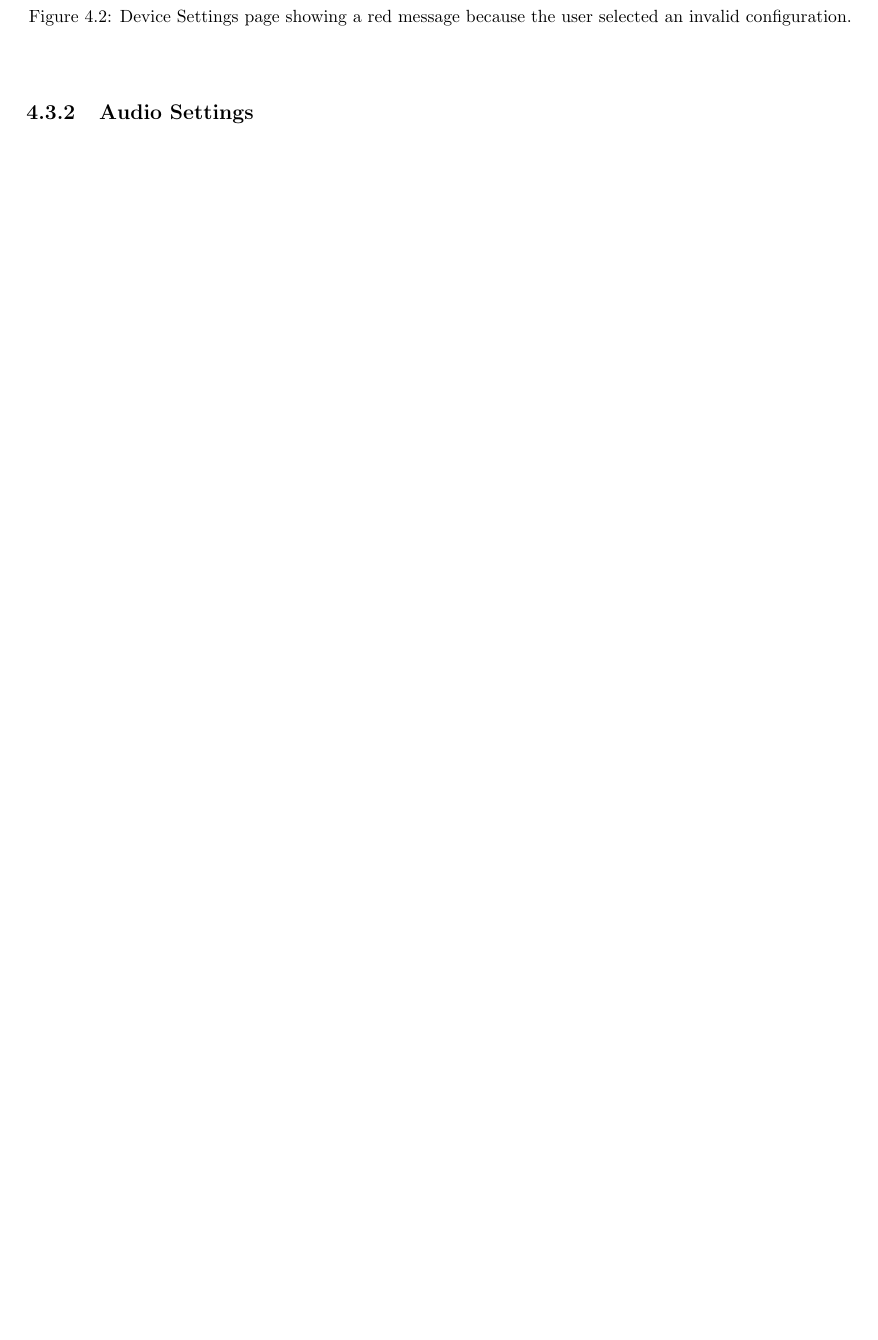
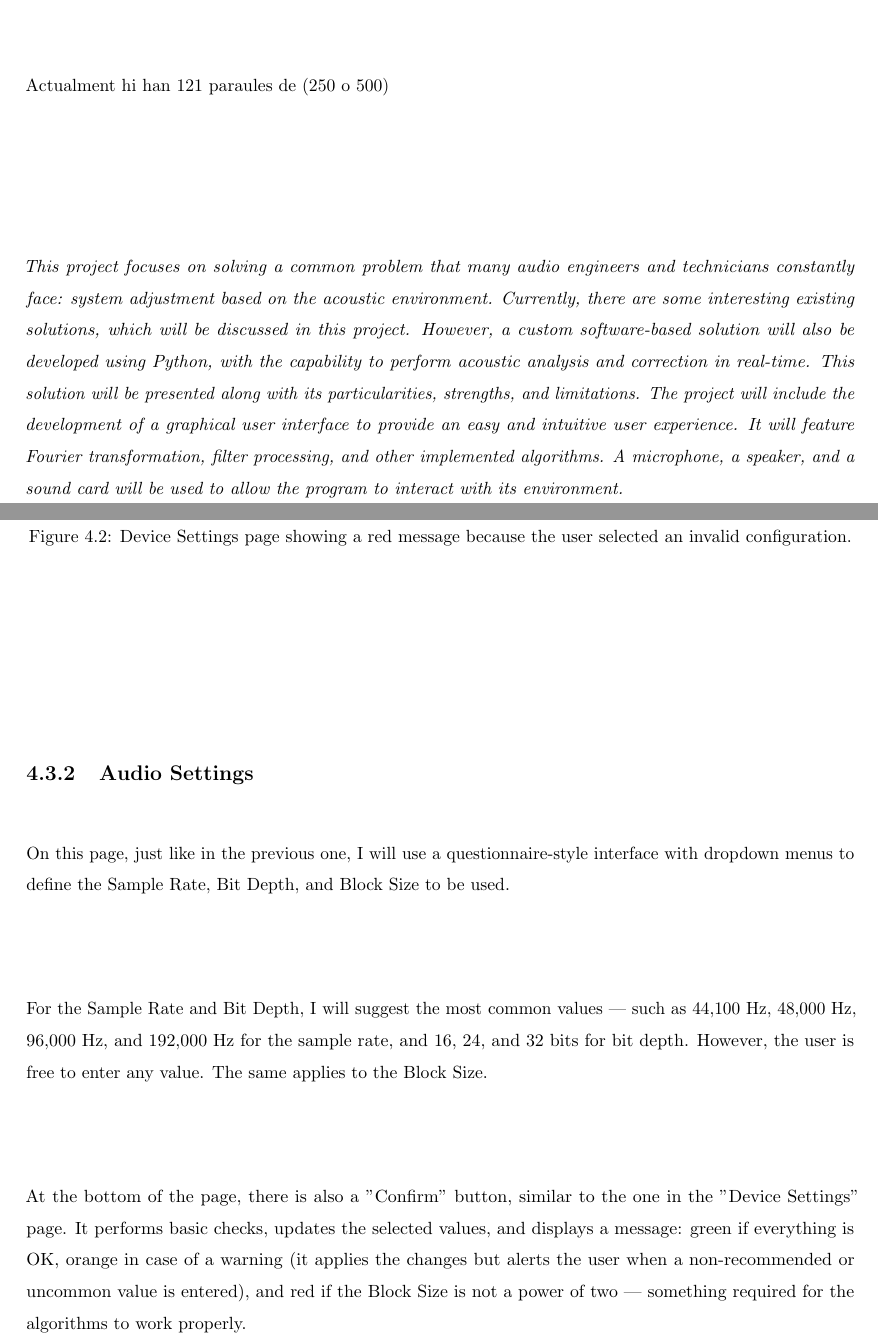
Before and after one commit to Alexandr-Ramos/TFG, a LaTeX thesis (memoria/main.tex, which reads memoria/Files/Abstract.tex, memoria/Files/Desenvolupament_solucio.tex): part of page 27 of 37 before the commit and two parts of pages 3 and 27 of 37 after it, the two joined at a grey line, cut at the place of the change, the shorter picture padded with empty space. Compiled offline with pdfLaTeX; TikZ figures are drawn from their code, not taken from saved files.

Commit message:
A bit more

```diff
--- a/memoria/Files/Abstract.tex
+++ b/memoria/Files/Abstract.tex
@@ -3,3 +3,7 @@
 
 
 \textit{Text breu (entre 250 a 500 paraules) en què s'informa del contingut i la naturalesa del treball, on s'hi fan constar especialment els objectius, els mètodes, els resultats i les conclusions del treball. El resum ha de ser en català o castellà i anglès.}
+
+Actualment hi han 121 paraules de (250 o 500)
+
+\textit{This project focuses on solving a common problem that many audio engineers and technicians constantly face: system adjustment based on the acoustic environment. Currently, there are some interesting existing solutions, which will be discussed in this project. However, a custom software-based solution will also be developed using Python, with the capability to perform acoustic analysis and correction in real-time. This solution will be presented along with its particularities, strengths, and limitations. The project will include the development of a graphical user interface to provide an easy and intuitive user experience. It will feature Fourier transformation, filter processing, and other implemented algorithms. A microphone, a speaker, and a sound card will be used to allow the program to interact with its environment.}
--- a/memoria/Files/Desenvolupament_solucio.tex
+++ b/memoria/Files/Desenvolupament_solucio.tex
@@ -85,7 +85,11 @@ At the bottom of the page, there will be a "Confirm" button that performs some b
 
 \subsection{Audio Settings}
 
---------------------------------------
+On this page, just like in the previous one, I will use a questionnaire-style interface with dropdown menus to define the Sample Rate, Bit Depth, and Block Size to be used.
+
+For the Sample Rate and Bit Depth, I will suggest the most common values — such as 44,100 Hz, 48,000 Hz, 96,000 Hz, and 192,000 Hz for the sample rate, and 16, 24, and 32 bits for bit depth. However, the user is free to enter any value. The same applies to the Block Size.
+
+At the bottom of the page, there is also a "Confirm" button, similar to the one in the "Device Settings" page. It performs basic checks, updates the selected values, and displays a message: green if everything is OK, orange in case of a warning (it applies the changes but alerts the user when a non-recommended or uncommon value is entered), and red if the Block Size is not a power of two — something required for the algorithms to work properly.
 
 \begin{figure}[H]
 	\centering
```
Also changed, not shown: memoria/Files/Desenvolupament_solucio.tex (6 more changed lines).
